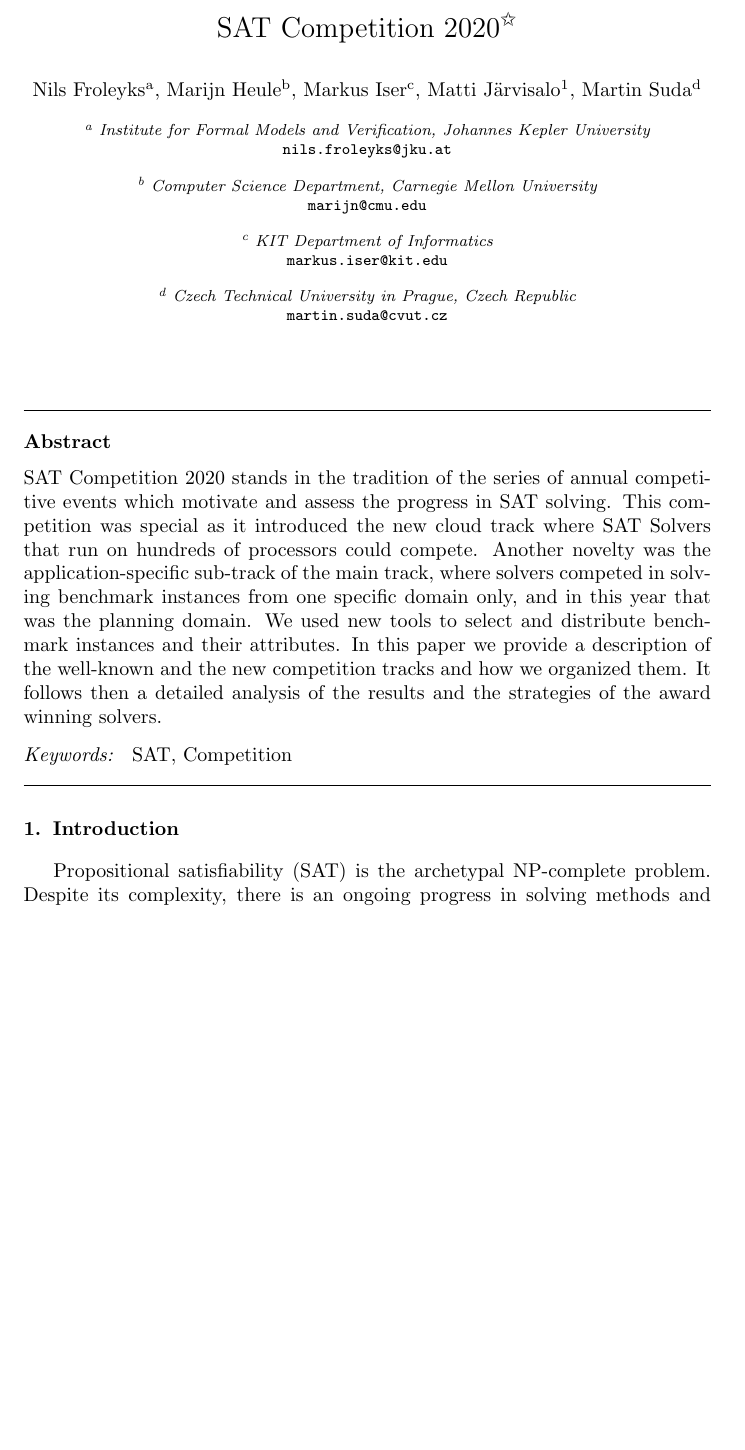
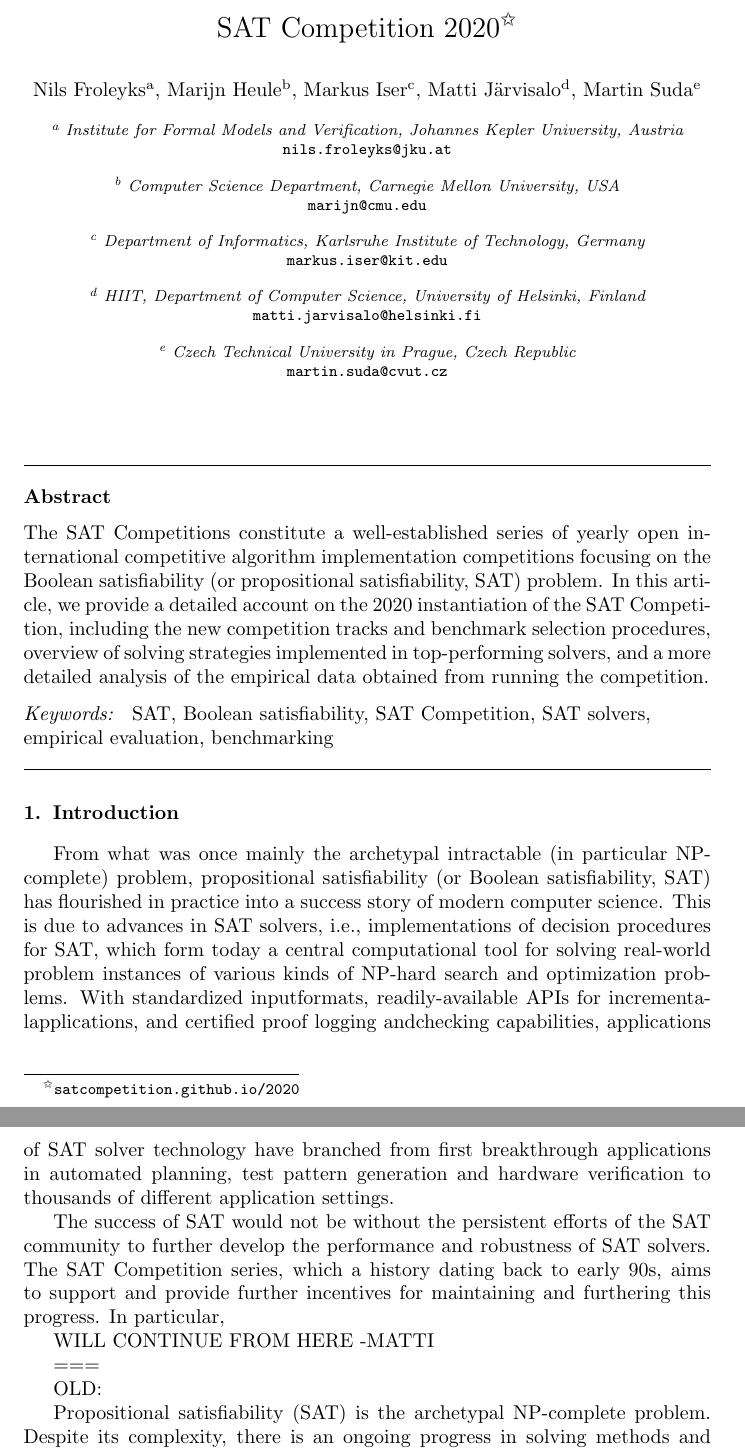
Before and after one commit to satcompetition/2020, a LaTeX paper (paper/main.tex): part of page 1 of 28 before the commit and two parts of pages 1 and 2 of 29 after it, the two joined at a grey line, cut so that both start at the same text, the shorter picture padded with empty space. Compiled offline with pdfLaTeX.

Commit message:
partial commit, abstract, misc things, starting with intro

```diff
--- a/paper/main.tex
+++ b/paper/main.tex
@@ -42,25 +42,30 @@
 \ead{marijn@cmu.edu}
 \author[kit]{Markus Iser}
 \ead{markus.iser@kit.edu}
-\author[hiit]{Matti Järvisalo}
+\author[uh]{Matti J\"arvisalo}
 \ead{matti.jarvisalo@helsinki.fi}
 \author[ctu]{Martin Suda}
 \ead{martin.suda@cvut.cz}
 
 \address[jku] {
-Institute for Formal Models and Verification, Johannes Kepler University\\
+Institute for Formal Models and Verification, Johannes Kepler University, Austria\\
 {\tt nils.froleyks@jku.at}\\[1em]
 }
 
 
 \address[cmu] {
-Computer Science Department, Carnegie Mellon University\\
+Computer Science Department, Carnegie Mellon University, USA\\
 {\tt marijn@cmu.edu}\\[1em]
 }
 
 \address[kit] {
-KIT Department of Informatics\\
+Department of Informatics, Karlsruhe Institute of Technology, Germany \\
 {\tt markus.iser@kit.edu}\\[1em]
+}
+
+\address[uh] {
+HIIT, Department of Computer Science, University of Helsinki, Finland
+{\tt matti.jarvisalo@helsinki.fi}\\[1em]
 }
 
 \address[ctu] {
@@ -83,22 +88,48 @@
 \begin{document}
 
 \begin{abstract}
-SAT Competition 2020 stands in the tradition of the series of annual competitive events which motivate and assess the progress in SAT solving.
-This competition was special as it introduced the new cloud track where SAT Solvers that run on hundreds of processors could compete.
-Another novelty was the application-specific sub-track of the main track,
-where solvers competed in solving benchmark instances from one specific domain only, and in this year that was the planning domain.
-We used new tools to select and distribute benchmark instances and their attributes.
-In this paper we provide a description of the well-known and the new competition tracks and how we organized them.
-It follows then a detailed analysis of the results and the strategies of the award winning solvers.
+The SAT Competitions constitute a well-established series of yearly open international competitive algorithm implementation competitions
+focusing on the Boolean satisfiability (or propositional satisfiability, SAT) problem.
+In this article, we provide
+a detailed account on the 2020 instantiation of the SAT Competition, including the
+ new competition tracks and benchmark selection procedures, overview of solving strategies implemented in top-performing solvers,
+and a more detailed analysis of the empirical data obtained from running the competition.
+%SAT Competition 2020 stands in the tradition of the series of annual competitive events which motivate and assess the progress in SAT solving.
+%This competition was special as it introduced the new cloud track where SAT Solvers that run on hundreds of processors could compete.
+%Another novelty was the application-specific sub-track of the main track,
+%where solvers competed in solving benchmark instances from one specific domain only, and in this year that was the planning domain.
+%We used new tools to select and distribute benchmark instances and their attributes.
+%In this paper we provide a description of the well-known and the new competition tracks and how we organized them.
+%It follows then a detailed analysis of the results and the strategies of the award winning solvers.
 \end{abstract}
 
 \begin{keyword}
-SAT, Competition
+SAT, Boolean satisfiability, SAT Competition, SAT solvers, empirical evaluation,
+benchmarking
 \end{keyword}
 
 \maketitle
 
 \section{Introduction}
+
+From what was once mainly the archetypal intractable (in particular NP-complete) problem, propositional satisfiability
+(or Boolean satisfiability, SAT) has flourished in practice into a success story of modern computer science.
+This is due to advances in SAT solvers, i.e., implementations of decision procedures for SAT, which form today a
+central computational tool for solving real-world problem instances of various kinds of NP-hard search and optimization problems.
+With standardized inputformats, readily-available APIs for incrementalapplications,
+and certified proof logging andchecking capabilities, applications of SAT solver technology
+have branched from first breakthrough applications in automated planning, test pattern generation and hardware verification
+to thousands of different application settings.
+
+The success of SAT would not be without the persistent efforts of the SAT community to further develop the performance and robustness
+of SAT solvers. The SAT Competition series, which a history dating back to early 90s, aims to support and provide further incentives
+for maintaining and furthering this progress. In particular,
+
+WILL CONTINUE FROM HERE -MATTI
+
+===
+
+OLD:
 
 Propositional satisfiability (SAT) is the archetypal NP-complete problem.
 Despite its complexity, there is an ongoing progress in solving methods and their implementations in SAT solvers.
```
Also changed, not shown: paper/main.tex (5 more changed lines).
